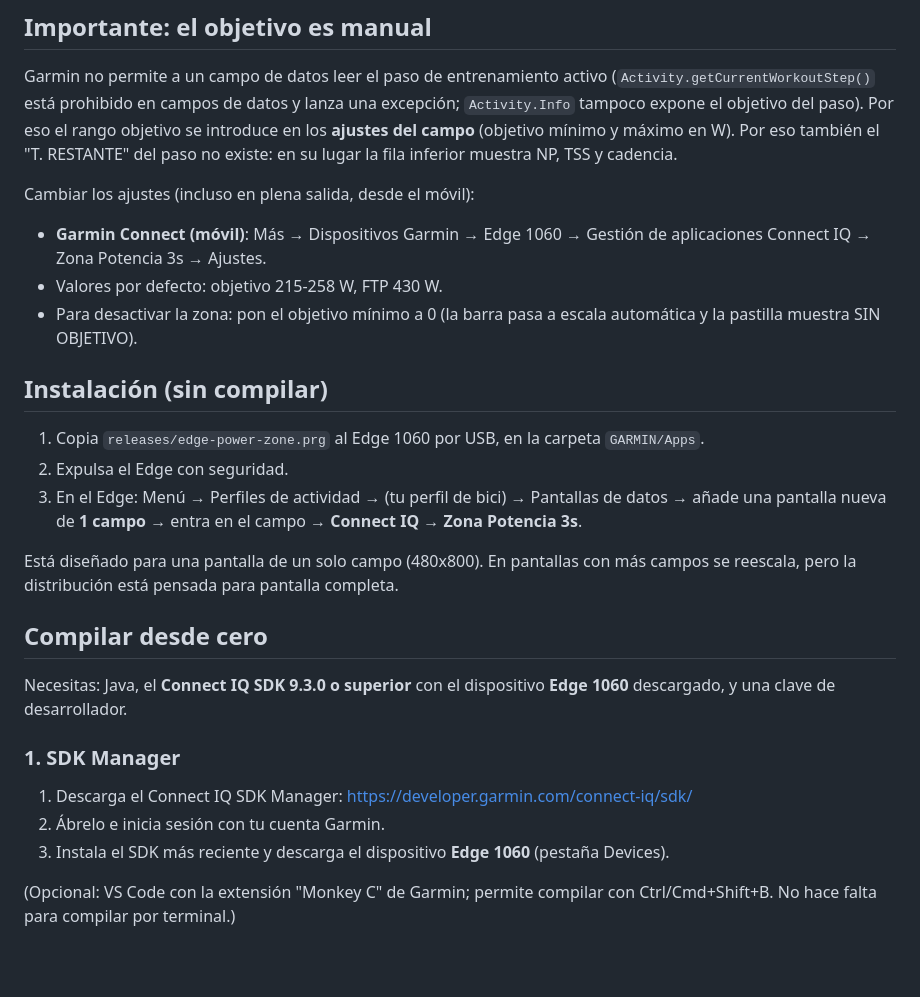
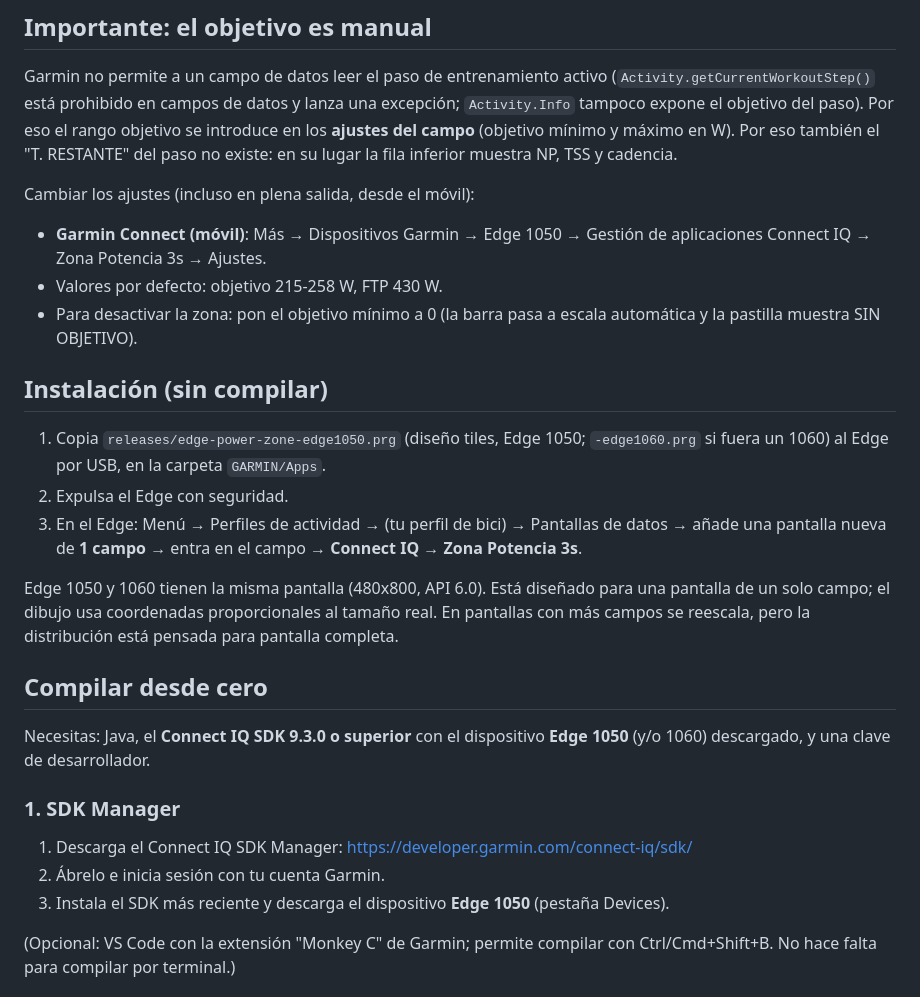
Before and after one commit to amadorin/edge-power-zone, a Markdown page: README.md, the part around one of its changes. GitHub-like rendering; blank space fills up the shorter version.

```diff
--- a/README.md
+++ b/README.md
@@ -23,27 +25,27 @@ Garmin no permite a un campo de datos leer el paso de entrenamiento activo (`Act
 
 Cambiar los ajustes (incluso en plena salida, desde el móvil):
 
-- **Garmin Connect (móvil)**: Más → Dispositivos Garmin → Edge 1060 → Gestión de aplicaciones Connect IQ → Zona Potencia 3s → Ajustes.
+- **Garmin Connect (móvil)**: Más → Dispositivos Garmin → Edge 1050 → Gestión de aplicaciones Connect IQ → Zona Potencia 3s → Ajustes.
 - Valores por defecto: objetivo 215-258 W, FTP 430 W.
 - Para desactivar la zona: pon el objetivo mínimo a 0 (la barra pasa a escala automática y la pastilla muestra SIN OBJETIVO).
 
 ## Instalación (sin compilar)
 
-1. Copia `releases/edge-power-zone.prg` al Edge 1060 por USB, en la carpeta `GARMIN/Apps`.
+1. Copia `releases/edge-power-zone-edge1050.prg` (diseño tiles, Edge 1050; `-edge1060.prg` si fuera un 1060) al Edge por USB, en la carpeta `GARMIN/Apps`.
 2. Expulsa el Edge con seguridad.
 3. En el Edge: Menú → Perfiles de actividad → (tu perfil de bici) → Pantallas de datos → añade una pantalla nueva de **1 campo** → entra en el campo → **Connect IQ** → **Zona Potencia 3s**.
 
-Está diseñado para una pantalla de un solo campo (480x800). En pantallas con más campos se reescala, pero la distribución está pensada para pantalla completa.
+Edge 1050 y 1060 tienen la misma pantalla (480x800, API 6.0). Está diseñado para una pantalla de un solo campo; el dibujo usa coordenadas proporcionales al tamaño real. En pantallas con más campos se reescala, pero la distribución está pensada para pantalla completa.
 
 ## Compilar desde cero
 
-Necesitas: Java, el **Connect IQ SDK 9.3.0 o superior** con el dispositivo **Edge 1060** descargado, y una clave de desarrollador.
+Necesitas: Java, el **Connect IQ SDK 9.3.0 o superior** con el dispositivo **Edge 1050** (y/o 1060) descargado, y una clave de desarrollador.
 
 ### 1. SDK Manager
 
 1. Descarga el Connect IQ SDK Manager: https://developer.garmin.com/connect-iq/sdk/
 2. Ábrelo e inicia sesión con tu cuenta Garmin.
-3. Instala el SDK más reciente y descarga el dispositivo **Edge 1060** (pestaña Devices).
+3. Instala el SDK más reciente y descarga el dispositivo **Edge 1050** (pestaña Devices).
 
 (Opcional: VS Code con la extensión "Monkey C" de Garmin; permite compilar con Ctrl/Cmd+Shift+B. No hace falta para compilar por terminal.)
 
```
Also changed, not shown: other parts of README.md (+12 -7 lines), docs/maqueta-tiles.png (added), 4 other files.
